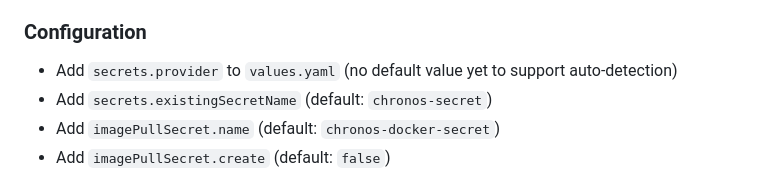
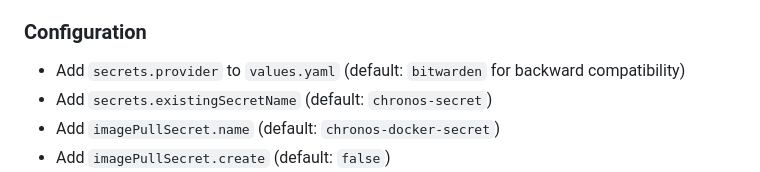
Before and after one commit to Silverminer007/chronos-root, a Markdown page: kb/adr/ADR-2026-10-03-001-pluggable-secret-provider.md, the part around the change. Drawn GitHub-style.

Commit message:
Address review on pull request #106: ADR line 106 states 'Add `secrets.provider` to `values.yaml`

```diff
--- a/kb/adr/ADR-2026-10-03-001-pluggable-secret-provider.md
+++ b/kb/adr/ADR-2026-10-03-001-pluggable-secret-provider.md
@@ -103,7 +103,7 @@ Replace hardcoded `chronos-secret` and `chronos-docker-secret` with helper calls
 - `imagePullSecrets: [{ name: {{ include "chronos.imagePullSecretName" . }} }]` (when not empty)
 
 ### Configuration
-- Add `secrets.provider` to `values.yaml` (no default value yet to support auto-detection)
+- Add `secrets.provider` to `values.yaml` (default: `bitwarden` for backward compatibility)
 - Add `secrets.existingSecretName` (default: `chronos-secret`)
 - Add `imagePullSecret.name` (default: `chronos-docker-secret`)
 - Add `imagePullSecret.create` (default: `false`)
```
